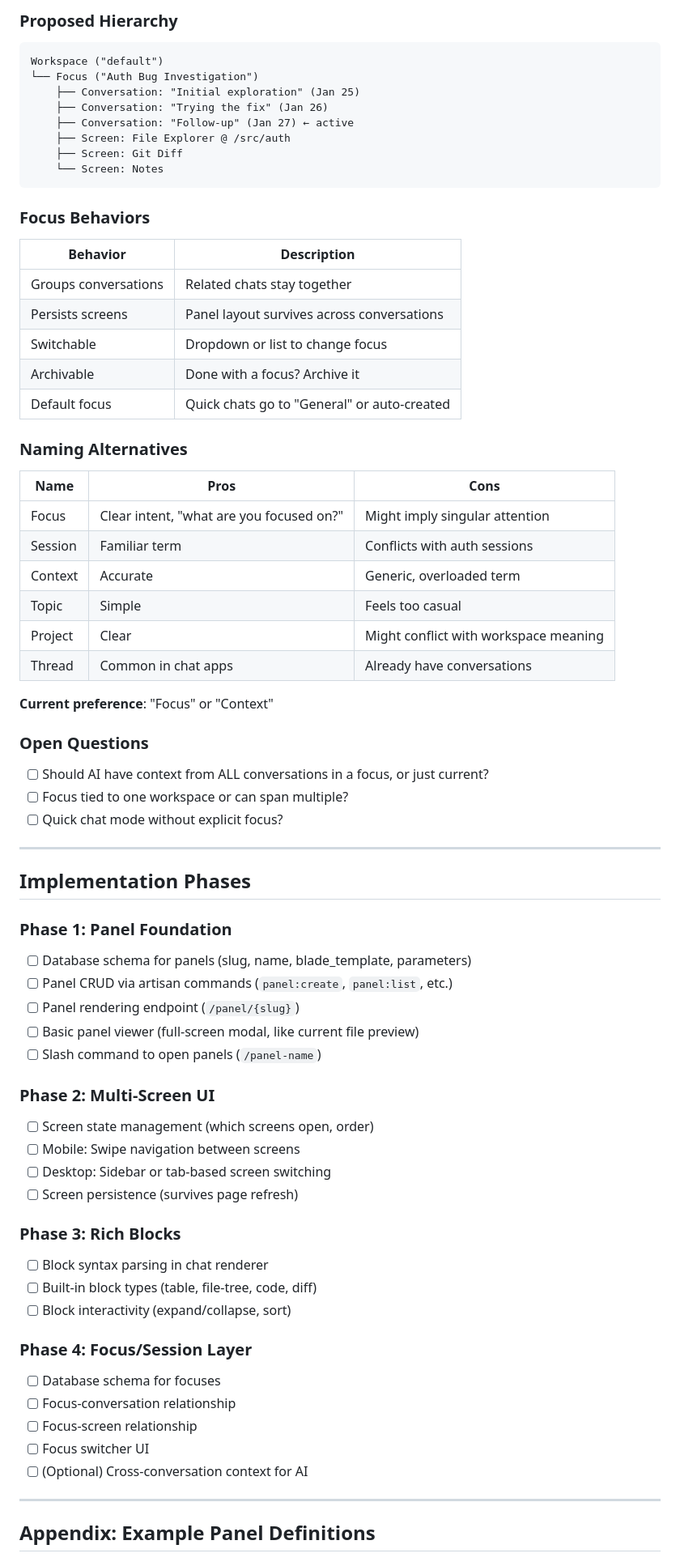
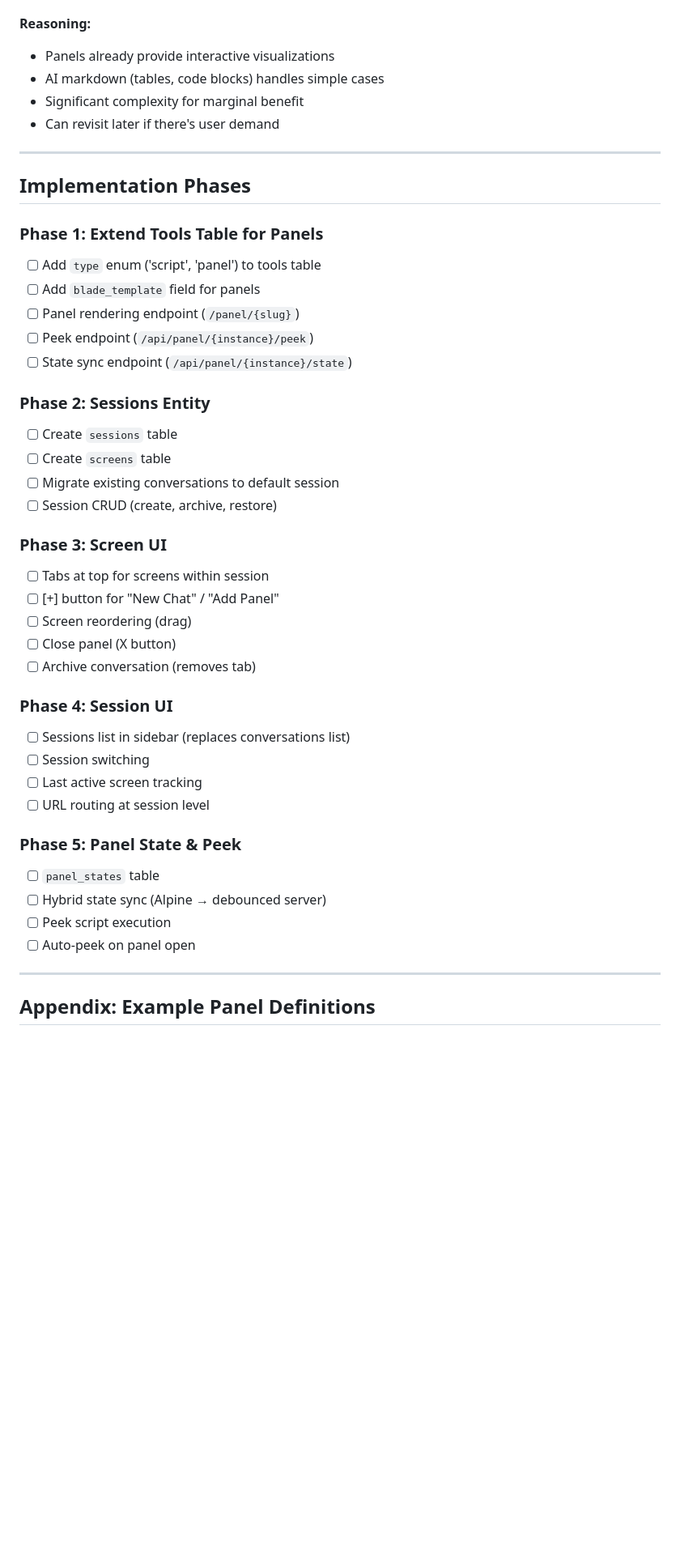
Before and after one commit to tetrixdev/pocket-dev, a Markdown page: docs/plans/panels-and-screens.md, the part around one of its changes. Shown at 81% size. Rendered like a GitHub page; blank space fills up the shorter version.

Commit message:
docs: Remove Rich Blocks from scope, update implementation phases
Part 3 (Rich Blocks) removed from v1 scope:
- Panels already provide interactive visualizations
- AI markdown handles simple cases
- Complexity not worth marginal benefit
- Can revisit if user demand

Part 4 (Focus/Session) removed - now covered in Part 2 as Sessions.

Updated Implementation Phases to reflect current plan:
1. Extend tools table for panels
2. Sessions entity
3. Screen UI (tabs, reordering)
4. Session UI (sidebar, switching)
5. Panel state & peek

Co-Authored-By: Claude Opus 4.5 <noreply@anthropic.com>

````diff
--- a/docs/plans/panels-and-screens.md
+++ b/docs/plans/panels-and-screens.md
@@ -853,73 +777,44 @@ These are disconnected. Plus they had a file explorer and git diff panel open -
-### Proposed Hierarchy
-
-```
-Workspace ("default")
-└── Focus ("Auth Bug Investigation")
-    ├── Conversation: "Initial exploration" (Jan 25)
-    ├── Conversation: "Trying the fix" (Jan 26)
-    ├── Conversation: "Follow-up" (Jan 27) ← active
-    ├── Screen: File Explorer @ /src/auth
-    ├── Screen: Git Diff
-    └── Screen: Notes
-```
-
-### Focus Behaviors
-
-| Behavior | Description |
-|----------|-------------|
-| Groups conversations | Related chats stay together |
-| Persists screens | Panel layout survives across conversations |
-| Switchable | Dropdown or list to change focus |
-| Archivable | Done with a focus? Archive it |
-| Default focus | Quick chats go to "General" or auto-created |
-
-### Naming Alternatives
-
-| Name | Pros | Cons |
-|------|------|------|
-| Focus | Clear intent, "what are you focused on?" | Might imply singular attention |
-| Session | Familiar term | Conflicts with auth sessions |
-| Context | Accurate | Generic, overloaded term |
-| Topic | Simple | Feels too casual |
-| Project | Clear | Might conflict with workspace meaning |
-| Thread | Common in chat apps | Already have conversations |
-
-**Current preference**: "Focus" or "Context"
-
-### Open Questions
-
-- [ ] Should AI have context from ALL conversations in a focus, or just current?
-- [ ] Focus tied to one workspace or can span multiple?
-- [ ] Quick chat mode without explicit focus?
+**Reasoning:**
+- Panels already provide interactive visualizations
+- AI markdown (tables, code blocks) handles simple cases
+- Significant complexity for marginal benefit
+- Can revisit later if there's user demand
 
 ---
 
 ## Implementation Phases
 
-### Phase 1: Panel Foundation
-- [ ] Database schema for panels (slug, name, blade_template, parameters)
-- [ ] Panel CRUD via artisan commands (`panel:create`, `panel:list`, etc.)
+### Phase 1: Extend Tools Table for Panels
+- [ ] Add `type` enum ('script', 'panel') to tools table
+- [ ] Add `blade_template` field for panels
 - [ ] Panel rendering endpoint (`/panel/{slug}`)
-- [ ] Basic panel viewer (full-screen modal, like current file preview)
-- [ ] Slash command to open panels (`/panel-name`)
+- [ ] Peek endpoint (`/api/panel/{instance}/peek`)
+- [ ] State sync endpoint (`/api/panel/{instance}/state`)
 
-### Phase 2: Multi-Screen UI
-- [ ] Screen state management (which screens open, order)
-- [ ] Mobile: Swipe navigation between screens
-- [ ] Desktop: Sidebar or tab-based screen switching
-- [ ] Screen persistence (survives page refresh)
+### Phase 2: Sessions Entity
+- [ ] Create `sessions` table
+- [ ] Create `screens` table
+- [ ] Migrate existing conversations to default session
+- [ ] Session CRUD (create, archive, restore)
 
-### Phase 3: Rich Blocks
-- [ ] Block syntax parsing in chat renderer
-- [ ] Built-in block types (table, file-tree, code, diff)
-- [ ] Block interactivity (expand/collapse, sort)
+### Phase 3: Screen UI
+- [ ] Tabs at top for screens within session
+- [ ] [+] button for "New Chat" / "Add Panel"
+- [ ] Screen reordering (drag)
+- [ ] Close panel (X button)
+- [ ] Archive conversation (removes tab)
 
-### Phase 4: Focus/Session Layer
-- [ ] Database schema for focuses
-- [ ] Focus-conversation relationship
-- [ ] Focus-screen relationship
-- [ ] Focus switcher UI
-- [ ] (Optional) Cross-conversation context for AI
+### Phase 4: Session UI
+- [ ] Sessions list in sidebar (replaces conversations list)
+- [ ] Session switching
+- [ ] Last active screen tracking
+- [ ] URL routing at session level
+
+### Phase 5: Panel State & Peek
+- [ ] `panel_states` table
+- [ ] Hybrid state sync (Alpine → debounced server)
+- [ ] Peek script execution
+- [ ] Auto-peek on panel open
 
 ---
 
````
Also changed, not shown: other parts of docs/plans/panels-and-screens.md (+2 -78 lines).
